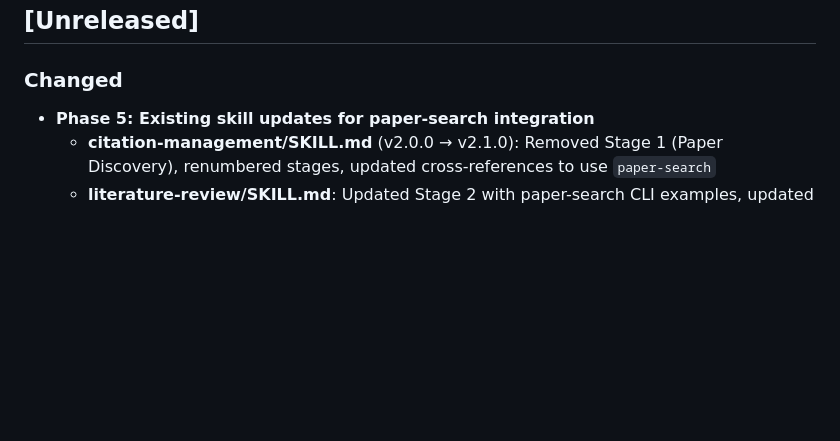
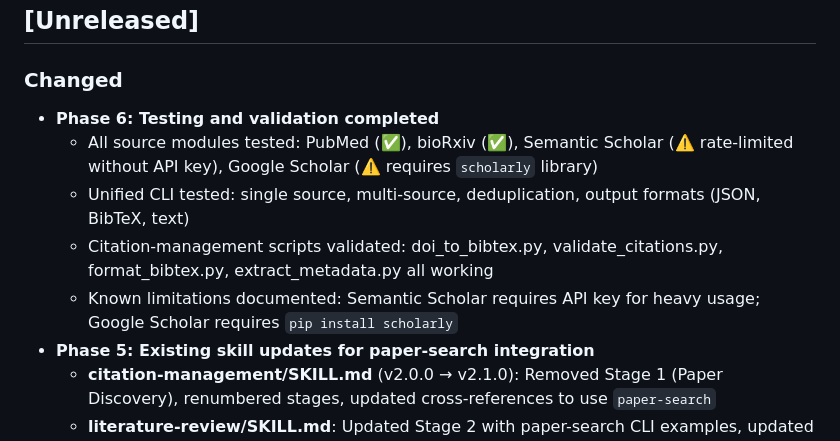
Before and after one commit to pickleton89/claude-scientific-writer-plugin, a Markdown page: CHANGELOG.md, the part around the change. Rendered like a GitHub page; blank space fills up the shorter version.

```diff
--- a/CHANGELOG.md
+++ b/CHANGELOG.md
@@ -7,6 +7,11 @@ The format is based on [Keep a Changelog](https://keepachangelog.com/en/1.1.0/).
 ## [Unreleased]
 
 ### Changed
+- **Phase 6: Testing and validation completed**
+  - All source modules tested: PubMed (✅), bioRxiv (✅), Semantic Scholar (⚠️ rate-limited without API key), Google Scholar (⚠️ requires `scholarly` library)
+  - Unified CLI tested: single source, multi-source, deduplication, output formats (JSON, BibTeX, text)
+  - Citation-management scripts validated: doi_to_bibtex.py, validate_citations.py, format_bibtex.py, extract_metadata.py all working
+  - Known limitations documented: Semantic Scholar requires API key for heavy usage; Google Scholar requires `pip install scholarly`
 - **Phase 5: Existing skill updates for paper-search integration**
   - **citation-management/SKILL.md** (v2.0.0 → v2.1.0): Removed Stage 1 (Paper Discovery), renumbered stages, updated cross-references to use `paper-search`
   - **literature-review/SKILL.md**: Updated Stage 2 with paper-search CLI examples, updated cross-references table
```
Also changed, not shown: docs/PAPER_SEARCH_RESTRUCTURING.md (+42 -31 lines).
